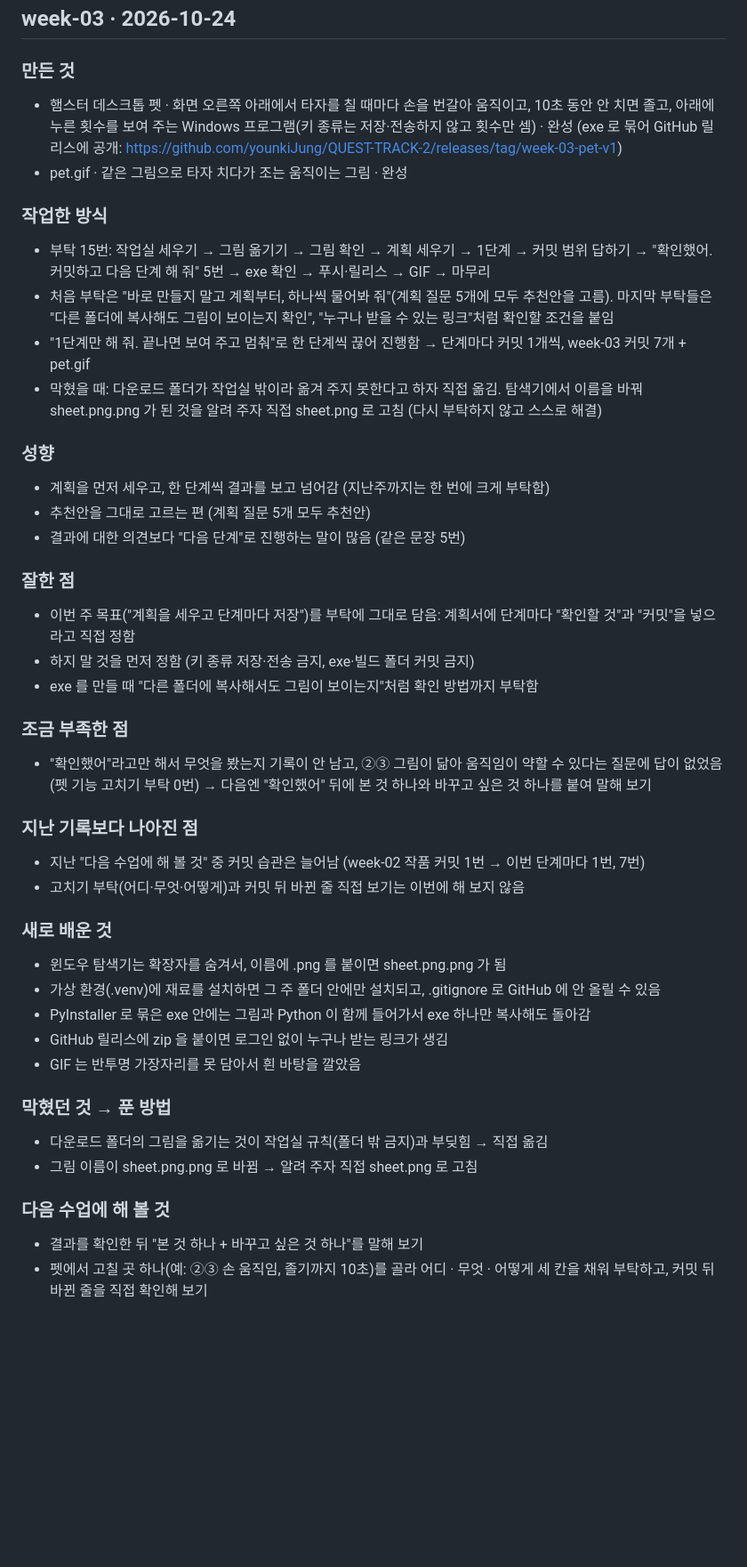
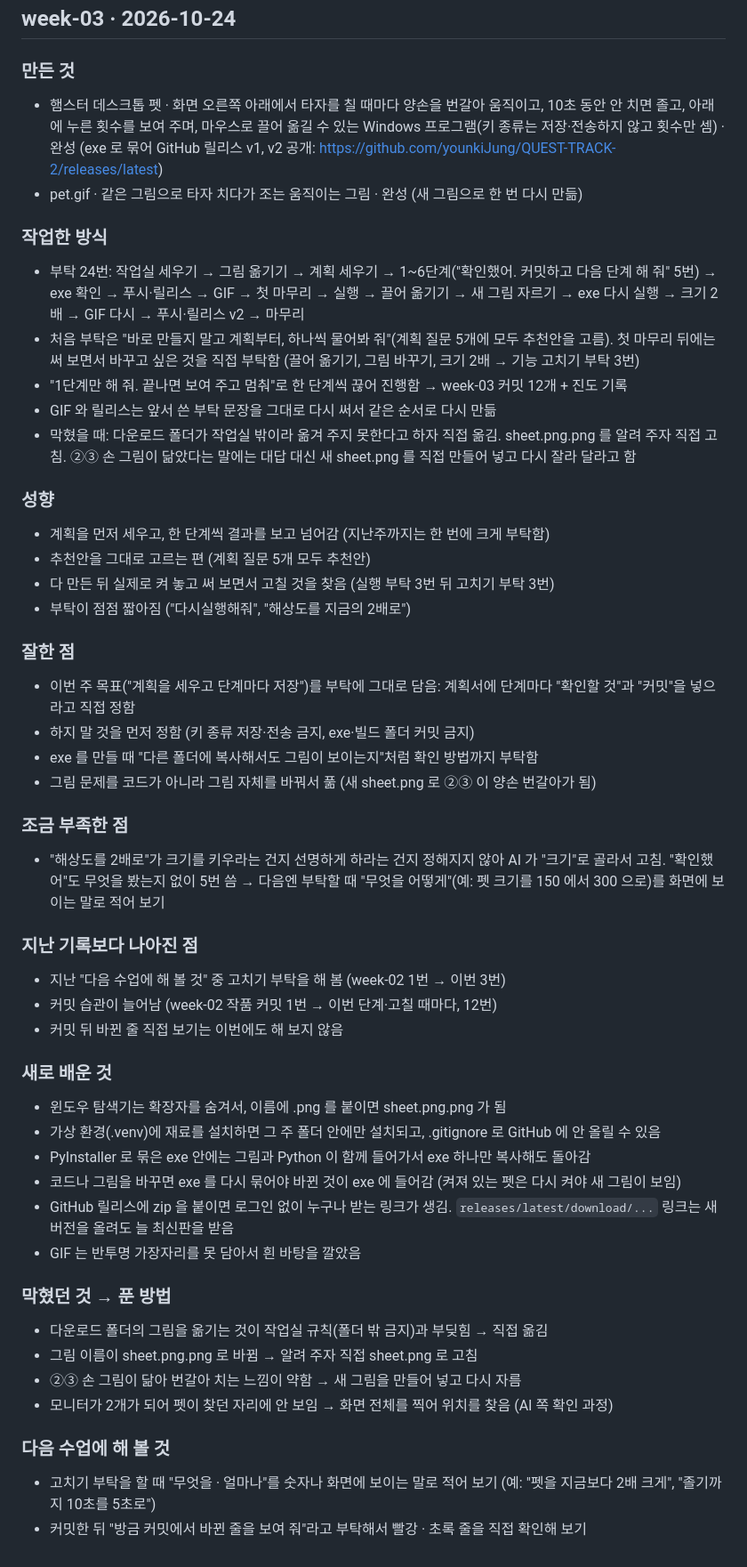
Before and after one commit to younkiJung/QUEST-TRACK-2, a Markdown page: 진도.md, the part around the change. Shown at 89% size. GitHub-like rendering; blank space fills up the shorter version.

Commit message:
진도: week-03 기록 고침 (마무리 뒤 작업 덧붙임)
Co-Authored-By: Claude Opus 5.5 <noreply@anthropic.com>

```diff
--- a/진도.md
+++ b/진도.md
@@ -72,43 +72,50 @@
 
 ## week-03 · 2026-10-24
 ### 만든 것
-- 햄스터 데스크톱 펫 · 화면 오른쪽 아래에서 타자를 칠 때마다 손을 번갈아 움직이고, 10초 동안 안 치면 졸고, 아래에 누른 횟수를 보여 주는 Windows 프로그램(키 종류는 저장·전송하지 않고 횟수만 셈) · 완성 (exe 로 묶어 GitHub 릴리스에 공개: https://github.com/younkiJung/QUEST-TRACK-2/releases/tag/week-03-pet-v1)
-- pet.gif · 같은 그림으로 타자 치다가 조는 움직이는 그림 · 완성
+- 햄스터 데스크톱 펫 · 화면 오른쪽 아래에서 타자를 칠 때마다 양손을 번갈아 움직이고, 10초 동안 안 치면 졸고, 아래에 누른 횟수를 보여 주며, 마우스로 끌어 옮길 수 있는 Windows 프로그램(키 종류는 저장·전송하지 않고 횟수만 셈) · 완성 (exe 로 묶어 GitHub 릴리스 v1, v2 공개: https://github.com/younkiJung/QUEST-TRACK-2/releases/latest)
+- pet.gif · 같은 그림으로 타자 치다가 조는 움직이는 그림 · 완성 (새 그림으로 한 번 다시 만듦)
 
 ### 작업한 방식
-- 부탁 15번: 작업실 세우기 → 그림 옮기기 → 그림 확인 → 계획 세우기 → 1단계 → 커밋 범위 답하기 → "확인했어. 커밋하고 다음 단계 해 줘" 5번 → exe 확인 → 푸시·릴리스 → GIF → 마무리
-- 처음 부탁은 "바로 만들지 말고 계획부터, 하나씩 물어봐 줘"(계획 질문 5개에 모두 추천안을 고름). 마지막 부탁들은 "다른 폴더에 복사해도 그림이 보이는지 확인", "누구나 받을 수 있는 링크"처럼 확인할 조건을 붙임
-- "1단계만 해 줘. 끝나면 보여 주고 멈춰"로 한 단계씩 끊어 진행함 → 단계마다 커밋 1개씩, week-03 커밋 7개 + pet.gif
-- 막혔을 때: 다운로드 폴더가 작업실 밖이라 옮겨 주지 못한다고 하자 직접 옮김. 탐색기에서 이름을 바꿔 sheet.png.png 가 된 것을 알려 주자 직접 sheet.png 로 고침 (다시 부탁하지 않고 스스로 해결)
+- 부탁 24번: 작업실 세우기 → 그림 옮기기 → 계획 세우기 → 1~6단계("확인했어. 커밋하고 다음 단계 해 줘" 5번) → exe 확인 → 푸시·릴리스 → GIF → 첫 마무리 → 실행 → 끌어 옮기기 → 새 그림 자르기 → exe 다시 실행 → 크기 2배 → GIF 다시 → 푸시·릴리스 v2 → 마무리
+- 처음 부탁은 "바로 만들지 말고 계획부터, 하나씩 물어봐 줘"(계획 질문 5개에 모두 추천안을 고름). 첫 마무리 뒤에는 써 보면서 바꾸고 싶은 것을 직접 부탁함 (끌어 옮기기, 그림 바꾸기, 크기 2배 → 기능 고치기 부탁 3번)
+- "1단계만 해 줘. 끝나면 보여 주고 멈춰"로 한 단계씩 끊어 진행함 → week-03 커밋 12개 + 진도 기록
+- GIF 와 릴리스는 앞서 쓴 부탁 문장을 그대로 다시 써서 같은 순서로 다시 만듦
+- 막혔을 때: 다운로드 폴더가 작업실 밖이라 옮겨 주지 못한다고 하자 직접 옮김. sheet.png.png 를 알려 주자 직접 고침. ②③ 손 그림이 닮았다는 말에는 대답 대신 새 sheet.png 를 직접 만들어 넣고 다시 잘라 달라고 함
 
 ### 성향
 - 계획을 먼저 세우고, 한 단계씩 결과를 보고 넘어감 (지난주까지는 한 번에 크게 부탁함)
 - 추천안을 그대로 고르는 편 (계획 질문 5개 모두 추천안)
-- 결과에 대한 의견보다 "다음 단계"로 진행하는 말이 많음 (같은 문장 5번)
+- 다 만든 뒤 실제로 켜 놓고 써 보면서 고칠 것을 찾음 (실행 부탁 3번 뒤 고치기 부탁 3번)
+- 부탁이 점점 짧아짐 ("다시실행해줘", "해상도를 지금의 2배로")
 
 ### 잘한 점
 - 이번 주 목표("계획을 세우고 단계마다 저장")를 부탁에 그대로 담음: 계획서에 단계마다 "확인할 것"과 "커밋"을 넣으라고 직접 정함
 - 하지 말 것을 먼저 정함 (키 종류 저장·전송 금지, exe·빌드 폴더 커밋 금지)
 - exe 를 만들 때 "다른 폴더에 복사해서도 그림이 보이는지"처럼 확인 방법까지 부탁함
+- 그림 문제를 코드가 아니라 그림 자체를 바꿔서 풂 (새 sheet.png 로 ②③ 이 양손 번갈아가 됨)
 
 ### 조금 부족한 점
-- "확인했어"라고만 해서 무엇을 봤는지 기록이 안 남고, ②③ 그림이 닮아 움직임이 약할 수 있다는 질문에 답이 없었음 (펫 기능 고치기 부탁 0번) → 다음엔 "확인했어" 뒤에 본 것 하나와 바꾸고 싶은 것 하나를 붙여 말해 보기
+- "해상도를 2배로"가 크기를 키우라는 건지 선명하게 하라는 건지 정해지지 않아 AI 가 "크기"로 골라서 고침. "확인했어"도 무엇을 봤는지 없이 5번 씀 → 다음엔 부탁할 때 "무엇을 어떻게"(예: 펫 크기를 150 에서 300 으로)를 화면에 보이는 말로 적어 보기
 
 ### 지난 기록보다 나아진 점
-- 지난 "다음 수업에 해 볼 것" 중 커밋 습관은 늘어남 (week-02 작품 커밋 1번 → 이번 단계마다 1번, 7번)
-- 고치기 부탁(어디·무엇·어떻게)과 커밋 뒤 바뀐 줄 직접 보기는 이번에 해 보지 않음
+- 지난 "다음 수업에 해 볼 것" 중 고치기 부탁을 해 봄 (week-02 1번 → 이번 3번)
+- 커밋 습관이 늘어남 (week-02 작품 커밋 1번 → 이번 단계·고칠 때마다, 12번)
+- 커밋 뒤 바뀐 줄 직접 보기는 이번에도 해 보지 않음
 
 ### 새로 배운 것
 - 윈도우 탐색기는 확장자를 숨겨서, 이름에 .png 를 붙이면 sheet.png.png 가 됨
 - 가상 환경(.venv)에 재료를 설치하면 그 주 폴더 안에만 설치되고, .gitignore 로 GitHub 에 안 올릴 수 있음
 - PyInstaller 로 묶은 exe 안에는 그림과 Python 이 함께 들어가서 exe 하나만 복사해도 돌아감
-- GitHub 릴리스에 zip 을 붙이면 로그인 없이 누구나 받는 링크가 생김
+- 코드나 그림을 바꾸면 exe 를 다시 묶어야 바뀐 것이 exe 에 들어감 (켜져 있는 펫은 다시 켜야 새 그림이 보임)
+- GitHub 릴리스에 zip 을 붙이면 로그인 없이 누구나 받는 링크가 생김. `releases/latest/download/...` 링크는 새 버전을 올려도 늘 최신판을 받음
 - GIF 는 반투명 가장자리를 못 담아서 흰 바탕을 깔았음
 
 ### 막혔던 것 → 푼 방법
 - 다운로드 폴더의 그림을 옮기는 것이 작업실 규칙(폴더 밖 금지)과 부딪힘 → 직접 옮김
 - 그림 이름이 sheet.png.png 로 바뀜 → 알려 주자 직접 sheet.png 로 고침
+- ②③ 손 그림이 닮아 번갈아 치는 느낌이 약함 → 새 그림을 만들어 넣고 다시 자름
+- 모니터가 2개가 되어 펫이 찾던 자리에 안 보임 → 화면 전체를 찍어 위치를 찾음 (AI 쪽 확인 과정)
 
 ### 다음 수업에 해 볼 것
-- 결과를 확인한 뒤 "본 것 하나 + 바꾸고 싶은 것 하나"를 말해 보기
-- 펫에서 고칠 곳 하나(예: ②③ 손 움직임, 졸기까지 10초)를 골라 어디 · 무엇 · 어떻게 세 칸을 채워 부탁하고, 커밋 뒤 바뀐 줄을 직접 확인해 보기
+- 고치기 부탁을 할 때 "무엇을 · 얼마나"를 숫자나 화면에 보이는 말로 적어 보기 (예: "펫을 지금보다 2배 크게", "졸기까지 10초를 5초로")
+- 커밋한 뒤 "방금 커밋에서 바뀐 줄을 보여 줘"라고 부탁해서 빨강 · 초록 줄을 직접 확인해 보기
```
